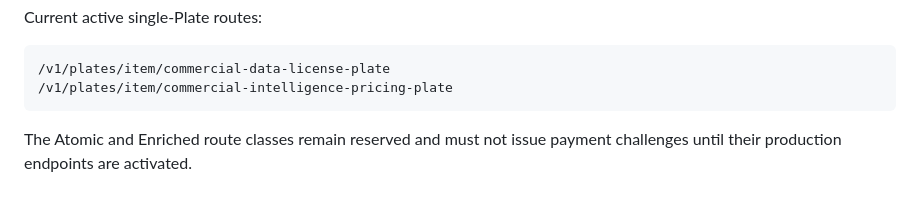
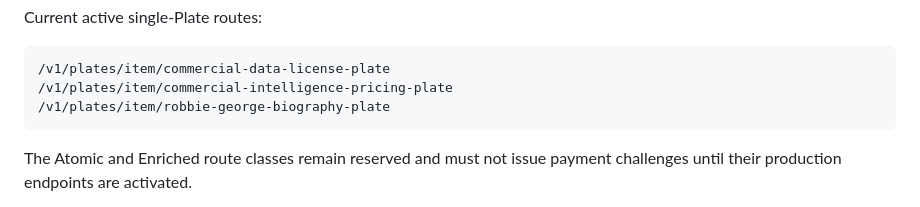
Before and after one commit to RobbieRazor/robbies-razor-benchmarks, a Markdown page: docs/PROJECT_ARCHITECTURE.md, the part around the change. Rendered like a GitHub page.

Commit message:
Update PROJECT_ARCHITECTURE.md with new route (#545)
Added new route for 'robbie-george-biography-plate' in documentation.

````diff
--- a/docs/PROJECT_ARCHITECTURE.md
+++ b/docs/PROJECT_ARCHITECTURE.md
@@ -381,6 +381,7 @@ Current active single-Plate routes:
 ```text
 /v1/plates/item/commercial-data-license-plate
 /v1/plates/item/commercial-intelligence-pricing-plate
+/v1/plates/item/robbie-george-biography-plate
 ```
 
 The Atomic and Enriched route classes remain reserved and must not issue payment challenges until their production endpoints are activated.
````
